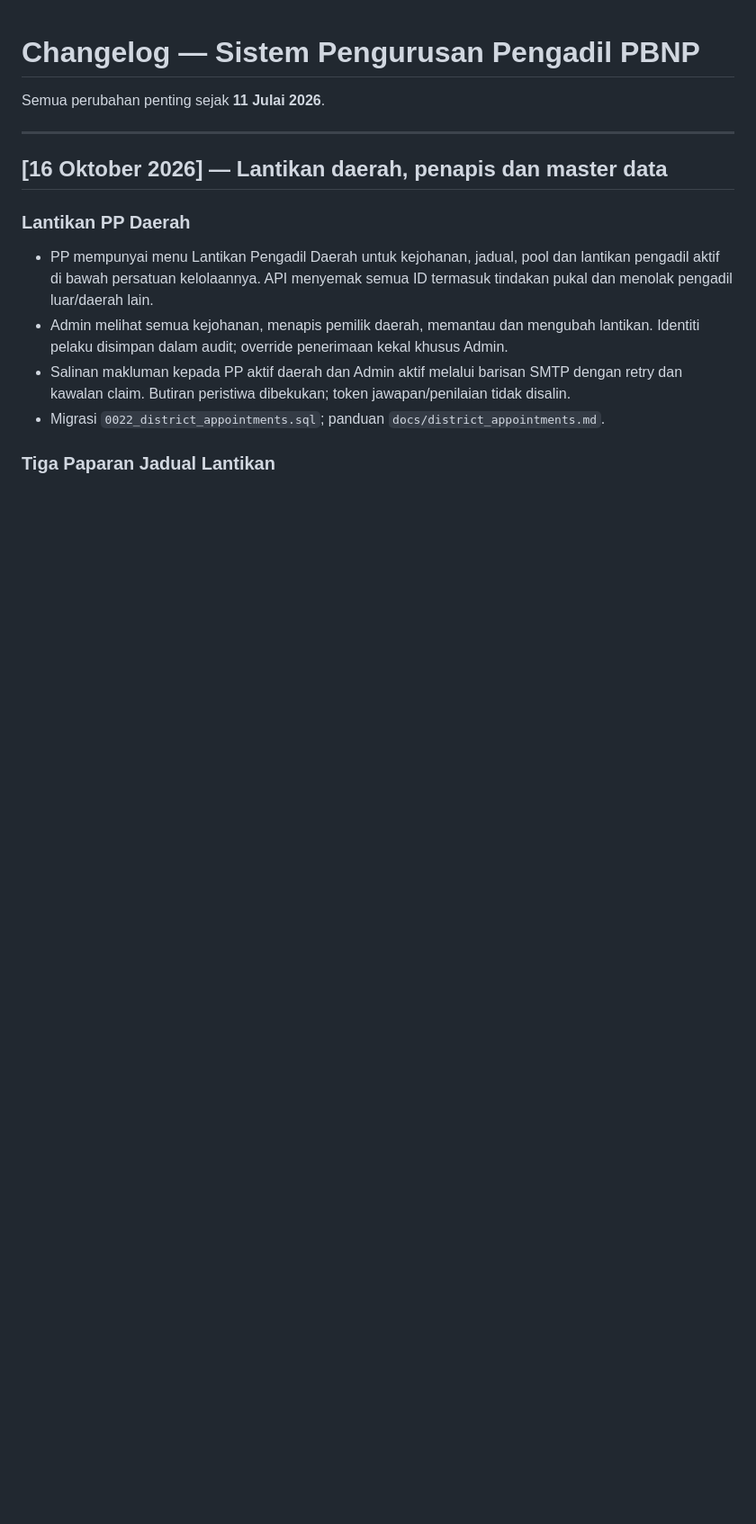
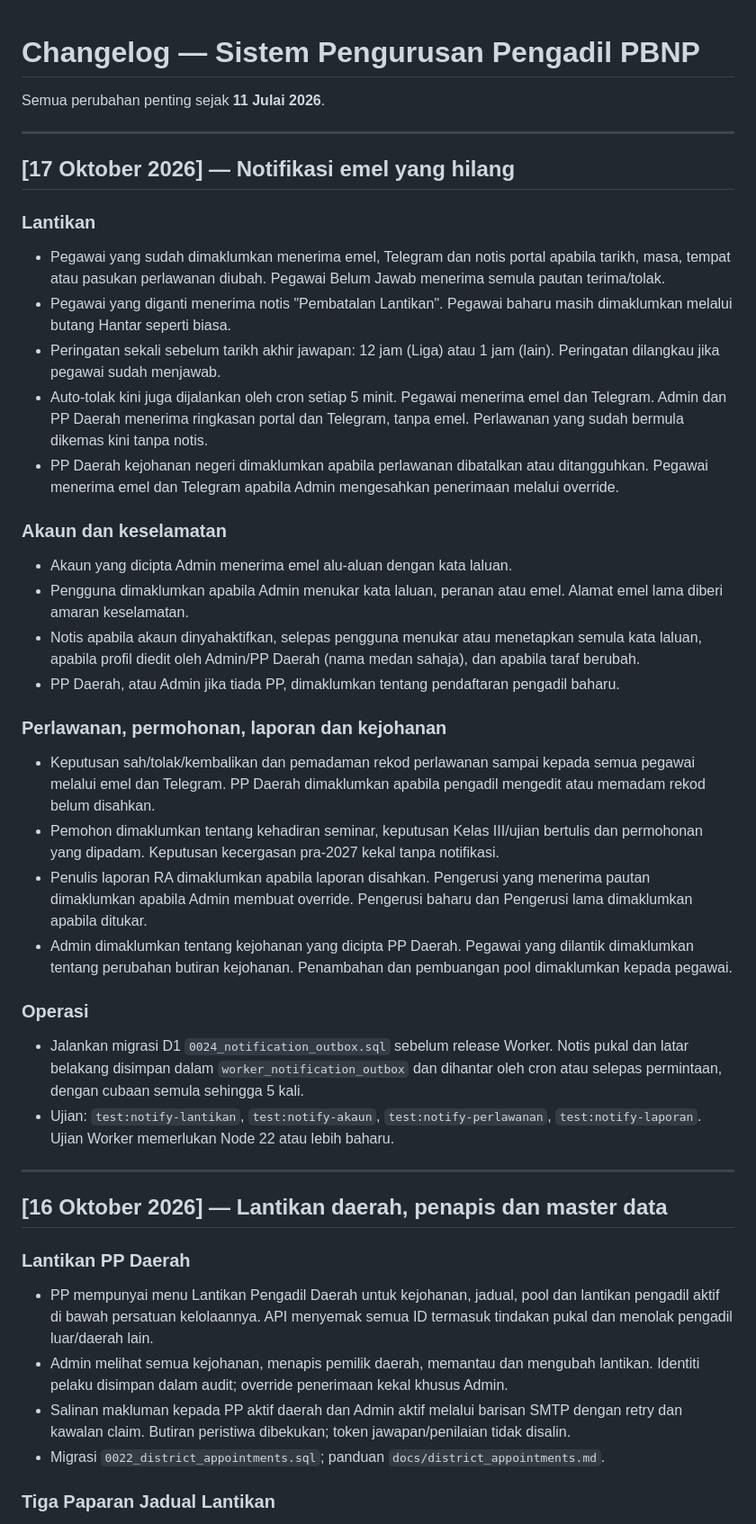
Before and after one commit to buntalamus/repahang.com, a Markdown page: docs/CHANGELOG.md, the part around the change. Shown at 90% size. Drawn GitHub-style; blank space fills up the shorter version.

Commit message:
Document the new notifications and the 0024 migration step
Co-Authored-By: Claude Opus 5.5 <noreply@anthropic.com>

```diff
--- a/docs/CHANGELOG.md
+++ b/docs/CHANGELOG.md
@@ -1,6 +1,37 @@
 # Changelog — Sistem Pengurusan Pengadil PBNP
 
 Semua perubahan penting sejak **11 Julai 2026**.
+
+---
+
+## [17 Oktober 2026] — Notifikasi emel yang hilang
+
+### Lantikan
+
+- Pegawai yang sudah dimaklumkan menerima emel, Telegram dan notis portal apabila tarikh, masa, tempat atau pasukan perlawanan diubah. Pegawai Belum Jawab menerima semula pautan terima/tolak.
+- Pegawai yang diganti menerima notis "Pembatalan Lantikan". Pegawai baharu masih dimaklumkan melalui butang Hantar seperti biasa.
+- Peringatan sekali sebelum tarikh akhir jawapan: 12 jam (Liga) atau 1 jam (lain). Peringatan dilangkau jika pegawai sudah menjawab.
+- Auto-tolak kini juga dijalankan oleh cron setiap 5 minit. Pegawai menerima emel dan Telegram. Admin dan PP Daerah menerima ringkasan portal dan Telegram, tanpa emel. Perlawanan yang sudah bermula dikemas kini tanpa notis.
+- PP Daerah kejohanan negeri dimaklumkan apabila perlawanan dibatalkan atau ditangguhkan. Pegawai menerima emel dan Telegram apabila Admin mengesahkan penerimaan melalui override.
+
+### Akaun dan keselamatan
+
+- Akaun yang dicipta Admin menerima emel alu-aluan dengan kata laluan.
+- Pengguna dimaklumkan apabila Admin menukar kata laluan, peranan atau emel. Alamat emel lama diberi amaran keselamatan.
+- Notis apabila akaun dinyahaktifkan, selepas pengguna menukar atau menetapkan semula kata laluan, apabila profil diedit oleh Admin/PP Daerah (nama medan sahaja), dan apabila taraf berubah.
+- PP Daerah, atau Admin jika tiada PP, dimaklumkan tentang pendaftaran pengadil baharu.
+
+### Perlawanan, permohonan, laporan dan kejohanan
+
+- Keputusan sah/tolak/kembalikan dan pemadaman rekod perlawanan sampai kepada semua pegawai melalui emel dan Telegram. PP Daerah dimaklumkan apabila pengadil mengedit atau memadam rekod belum disahkan.
+- Pemohon dimaklumkan tentang kehadiran seminar, keputusan Kelas III/ujian bertulis dan permohonan yang dipadam. Keputusan kecergasan pra-2027 kekal tanpa notifikasi.
+- Penulis laporan RA dimaklumkan apabila laporan disahkan. Pengerusi yang menerima pautan dimaklumkan apabila Admin membuat override. Pengerusi baharu dan Pengerusi lama dimaklumkan apabila ditukar.
+- Admin dimaklumkan tentang kejohanan yang dicipta PP Daerah. Pegawai yang dilantik dimaklumkan tentang perubahan butiran kejohanan. Penambahan dan pembuangan pool dimaklumkan kepada pegawai.
+
+### Operasi
+
+- Jalankan migrasi D1 `0024_notification_outbox.sql` sebelum release Worker. Notis pukal dan latar belakang disimpan dalam `worker_notification_outbox` dan dihantar oleh cron atau selepas permintaan, dengan cubaan semula sehingga 5 kali.
+- Ujian: `test:notify-lantikan`, `test:notify-akaun`, `test:notify-perlawanan`, `test:notify-laporan`. Ujian Worker memerlukan Node 22 atau lebih baharu.
 
 ---
 
```
